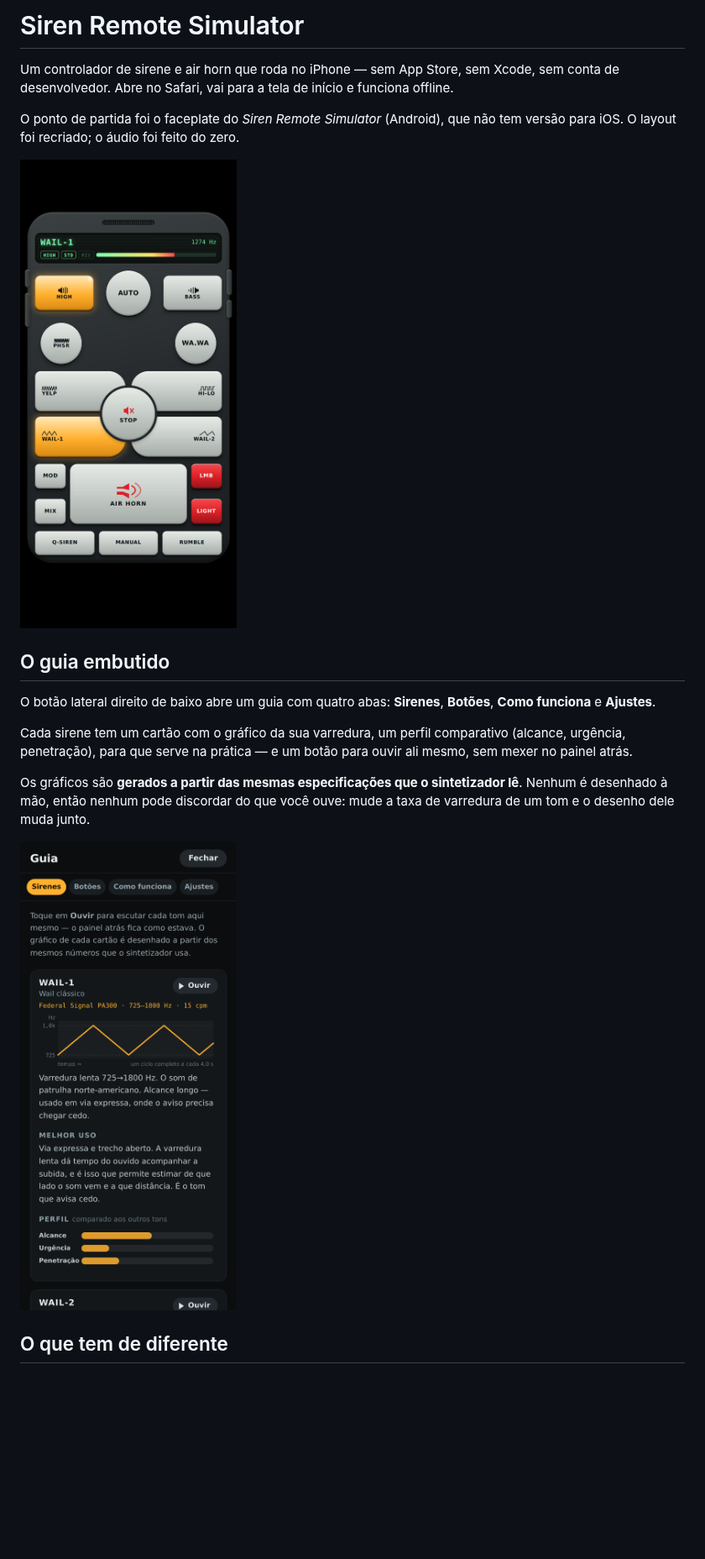
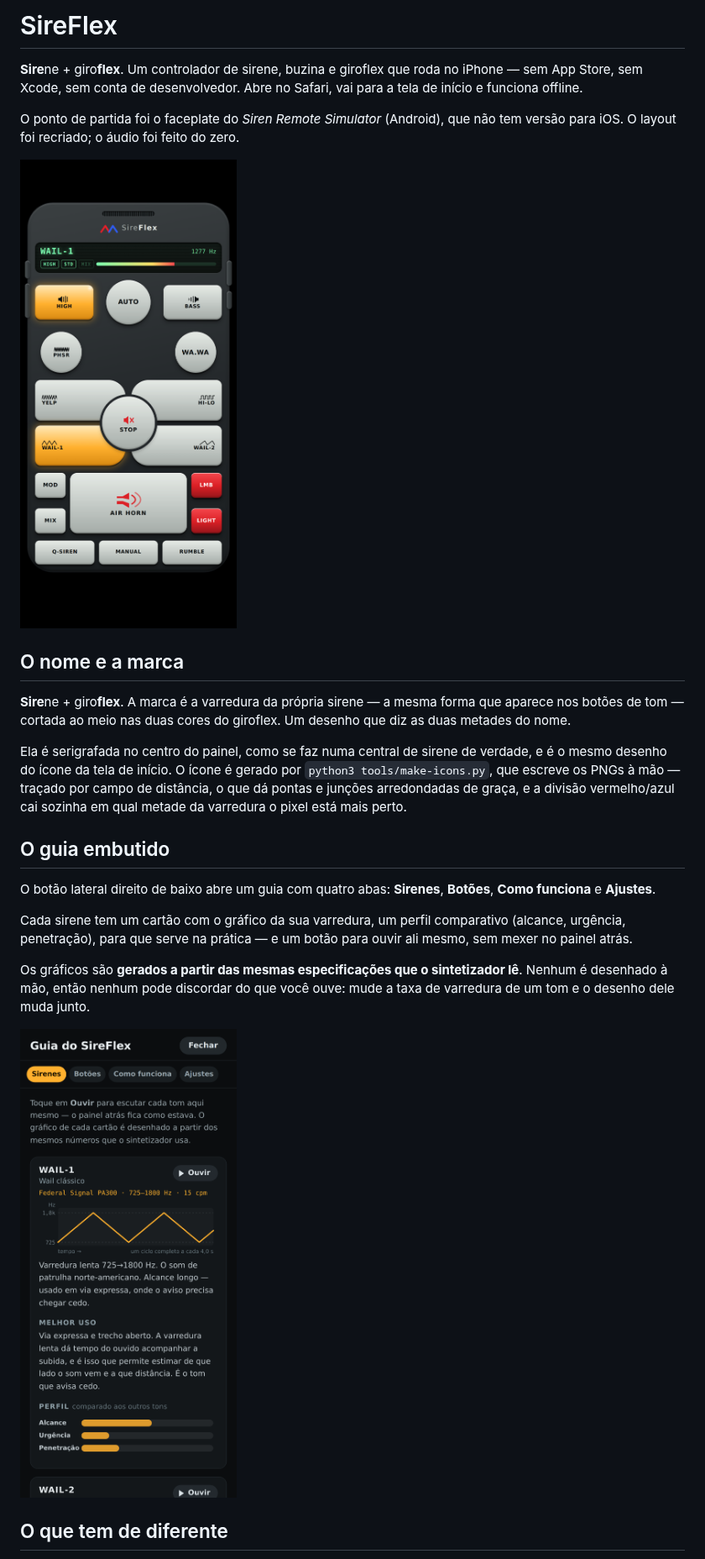
Before and after one commit to joaobranchier/Branchier, a Markdown page: README.md, the part around one of its changes. Shown at 84% size. Drawn GitHub-style; pictures changed too: docs/faceplate.png, docs/guia.png; blank space fills up the shorter version.

```diff
--- a/README.md
+++ b/README.md
@@ -1,6 +1,6 @@
-# Siren Remote Simulator
+# SireFlex
 
-Um controlador de sirene e air horn que roda no iPhone — sem App Store, sem
+**Sire**ne + giro**flex**. Um controlador de sirene, buzina e giroflex que roda no iPhone — sem App Store, sem
 Xcode, sem conta de desenvolvedor. Abre no Safari, vai para a tela de início e
 funciona offline.
 
@@ -8,6 +8,18 @@ O ponto de partida foi o faceplate do *Siren Remote Simulator* (Android), que
 não tem versão para iOS. O layout foi recriado; o áudio foi feito do zero.
 
 ![faceplate](docs/faceplate.png)
+
+## O nome e a marca
+
+**Sire**ne + giro**flex**. A marca é a varredura da própria sirene — a mesma
+forma que aparece nos botões de tom — cortada ao meio nas duas cores do
+giroflex. Um desenho que diz as duas metades do nome.
+
+Ela é serigrafada no centro do painel, como se faz numa central de sirene de
+verdade, e é o mesmo desenho do ícone da tela de início. O ícone é gerado por
+`python3 tools/make-icons.py`, que escreve os PNGs à mão — traçado por campo de
+distância, o que dá pontas e junções arredondadas de graça, e a divisão
+vermelho/azul cai sozinha em qual metade da varredura o pixel está mais perto.
 
 ## O guia embutido
 
```
Also changed, not shown: other parts of README.md (+1 -1 lines), icons/apple-touch-icon.png, icons/icon-192.png, icons/icon-512.png, icons/icon-maskable-512.png, 11 other files.
